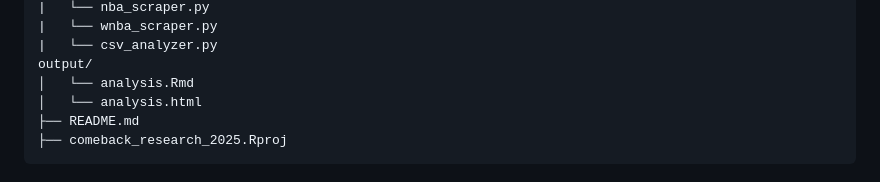
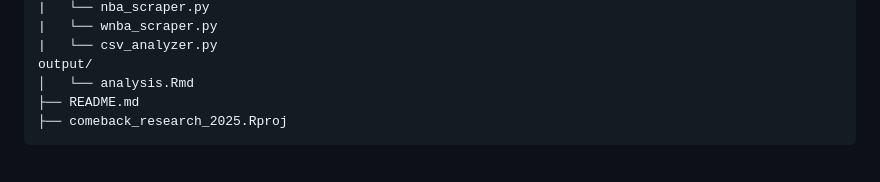
Before and after one commit to aabernard/nba-wnba-media-vs-performance, a Markdown page: README.md, the part around the change. Rendered like a GitHub page.

````diff
--- a/README.md
+++ b/README.md
@@ -47,7 +47,6 @@ scripts/
 |   └── csv_analyzer.py
 output/
 │   └── analysis.Rmd
-│   └── analysis.html
 ├── README.md
 ├── comeback_research_2025.Rproj
 ```
````
